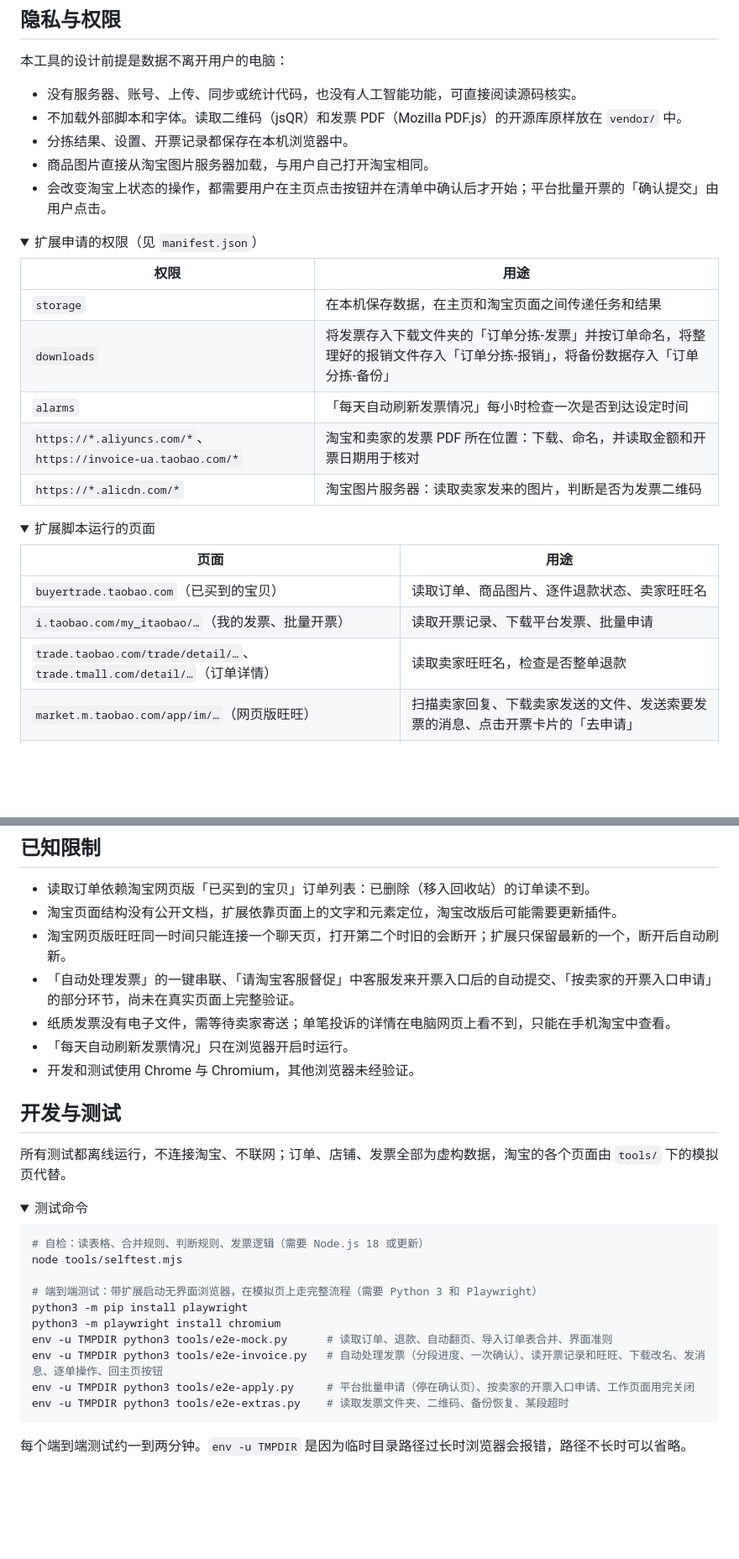
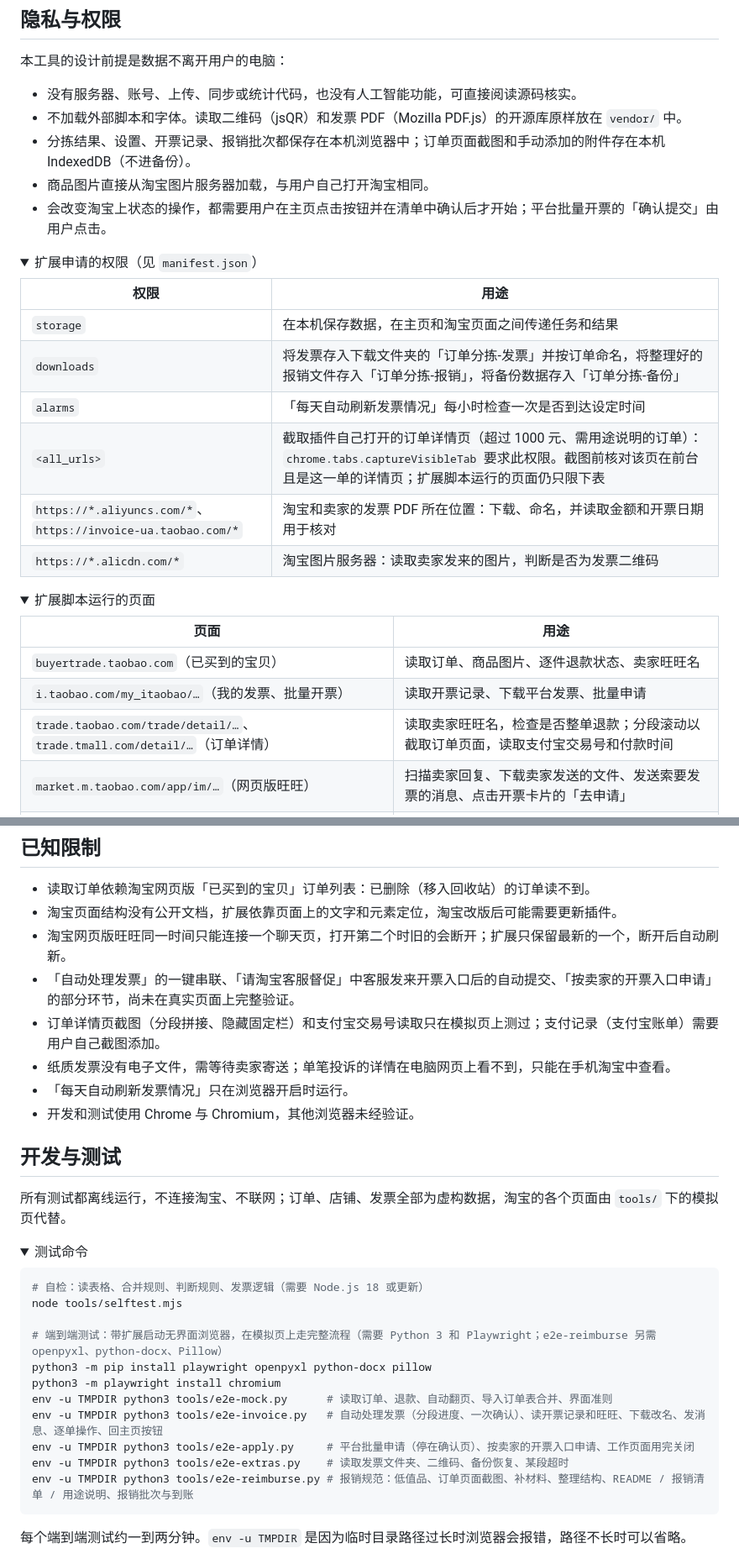
Before and after one commit to jackdhch/taobao-order-triage, a Markdown page: README.md, 2 parts joined by grey strips. Shown at 84% size. Drawn GitHub-style; folded sections open; blank space fills up the shorter version.

````diff
--- a/README.md
+++ b/README.md
@@ -280,7 +304,7 @@ flowchart LR
 
 - 没有服务器、账号、上传、同步或统计代码，也没有人工智能功能，可直接阅读源码核实。
 - 不加载外部脚本和字体。读取二维码（jsQR）和发票 PDF（Mozilla PDF.js）的开源库原样放在 `vendor/` 中。
-- 分拣结果、设置、开票记录都保存在本机浏览器中。
+- 分拣结果、设置、开票记录、报销批次都保存在本机浏览器中；订单页面截图和手动添加的附件存在本机 IndexedDB（不进备份）。
 - 商品图片直接从淘宝图片服务器加载，与用户自己打开淘宝相同。
 - 会改变淘宝上状态的操作，都需要用户在主页点击按钮并在清单中确认后才开始；平台批量开票的「确认提交」由用户点击。
 
@@ -292,6 +316,7 @@ flowchart LR
 | `storage` | 在本机保存数据，在主页和淘宝页面之间传递任务和结果 |
 | `downloads` | 将发票存入下载文件夹的「订单分拣-发票」并按订单命名，将整理好的报销文件存入「订单分拣-报销」，将备份数据存入「订单分拣-备份」 |
 | `alarms` | 「每天自动刷新发票情况」每小时检查一次是否到达设定时间 |
+| `<all_urls>` | 截取插件自己打开的订单详情页（超过 1000 元、需用途说明的订单）：`chrome.tabs.captureVisibleTab` 要求此权限。截图前核对该页在前台且是这一单的详情页；扩展脚本运行的页面仍只限下表 |
 | `https://*.aliyuncs.com/*`、`https://invoice-ua.taobao.com/*` | 淘宝和卖家的发票 PDF 所在位置：下载、命名，并读取金额和开票日期用于核对 |
 | `https://*.alicdn.com/*` | 淘宝图片服务器：读取卖家发来的图片，判断是否为发票二维码 |
 
@@ -304,7 +329,7 @@ flowchart LR
 |---|---|
 | `buyertrade.taobao.com`（已买到的宝贝） | 读取订单、商品图片、逐件退款状态、卖家旺旺名 |
 | `i.taobao.com/my_itaobao/…`（我的发票、批量开票） | 读取开票记录、下载平台发票、批量申请 |
-| `trade.taobao.com/trade/detail/…`、`trade.tmall.com/detail/…`（订单详情） | 读取卖家旺旺名，检查是否整单退款 |
+| `trade.taobao.com/trade/detail/…`、`trade.tmall.com/detail/…`（订单详情） | 读取卖家旺旺名，检查是否整单退款；分段滚动以截取订单页面，读取支付宝交易号和付款时间 |
 | `market.m.taobao.com/app/im/…`（网页版旺旺） | 扫描卖家回复、下载卖家发送的文件、发送索要发票的消息、点击开票卡片的「去申请」 |
 | `invoice-ua.taobao.com/e-invoice/…`（开具发票、发票详情） | 按卖家的开票入口申请：核对订单号和抬头后提交 |
 | `ai.alimebot.taobao.com`（淘宝官方客服） | 请人工客服督促开票 |
@@ -320,6 +345,7 @@ flowchart LR
 - 淘宝页面结构没有公开文档，扩展依靠页面上的文字和元素定位，淘宝改版后可能需要更新插件。
 - 淘宝网页版旺旺同一时间只能连接一个聊天页，打开第二个时旧的会断开；扩展只保留最新的一个，断开后自动刷新。
 - 「自动处理发票」的一键串联、「请淘宝客服督促」中客服发来开票入口后的自动提交、「按卖家的开票入口申请」的部分环节，尚未在真实页面上完整验证。
+- 订单详情页截图（分段拼接、隐藏固定栏）和支付宝交易号读取只在模拟页上测过；支付记录（支付宝账单）需要用户自己截图添加。
 - 纸质发票没有电子文件，需等待卖家寄送；单笔投诉的详情在电脑网页上看不到，只能在手机淘宝中查看。
 - 「每天自动刷新发票情况」只在浏览器开启时运行。
 - 开发和测试使用 Chrome 与 Chromium，其他浏览器未经验证。
@@ -335,13 +361,14 @@ flowchart LR
 # 自检：读表格、合并规则、判断规则、发票逻辑（需要 Node.js 18 或更新）
 node tools/selftest.mjs
 
-# 端到端测试：带扩展启动无界面浏览器，在模拟页上走完整流程（需要 Python 3 和 Playwright）
-python3 -m pip install playwright
+# 端到端测试：带扩展启动无界面浏览器，在模拟页上走完整流程（需要 Python 3 和 Playwright；e2e-reimburse 另需 openpyxl、python-docx、Pillow）
+python3 -m pip install playwright openpyxl python-docx pillow
 python3 -m playwright install chromium
 env -u TMPDIR python3 tools/e2e-mock.py      # 读取订单、退款、自动翻页、导入订单表合并、界面准则
 env -u TMPDIR python3 tools/e2e-invoice.py   # 自动处理发票（分段进度、一次确认）、读开票记录和旺旺、下载改名、发消息、逐单操作、回主页按钮
 env -u TMPDIR python3 tools/e2e-apply.py     # 平台批量申请（停在确认页）、按卖家的开票入口申请、工作页面用完关闭
 env -u TMPDIR python3 tools/e2e-extras.py    # 读取发票文件夹、二维码、备份恢复、某段超时
+env -u TMPDIR python3 tools/e2e-reimburse.py # 报销规范：低值品、订单页面截图、补材料、整理结构、README / 报销清单 / 用途说明、报销批次与到账
 ```
 
 每个端到端测试约一到两分钟。`env -u TMPDIR` 是因为临时目录路径过长时浏览器会报错，路径不长时可以省略。
````
Also changed, not shown: other parts of README.md (+33 -9 lines), CLAUDE.md (+18 -6 lines), docs/screenshots/demo-overview.gif, docs/screenshots/demo-sorting.gif, docs/screenshots/invoice.png, docs/screenshots/pack.png, 4 other files.
